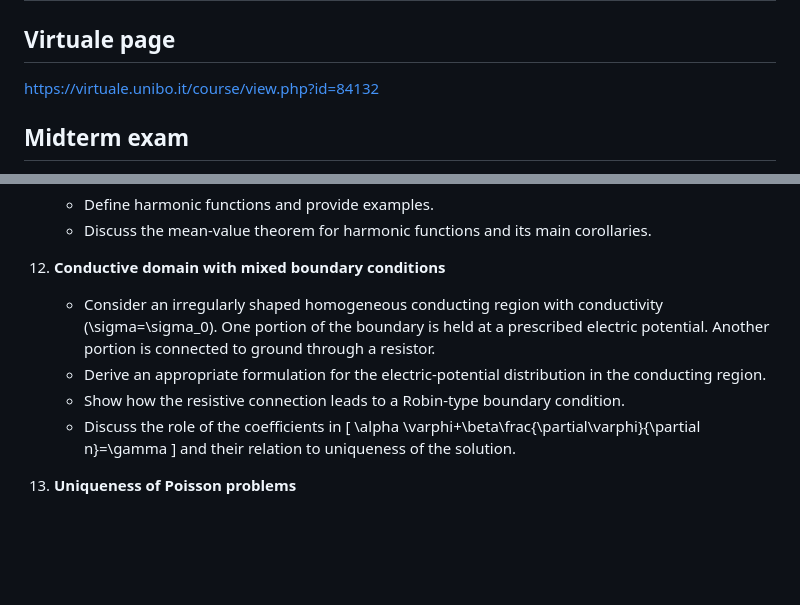
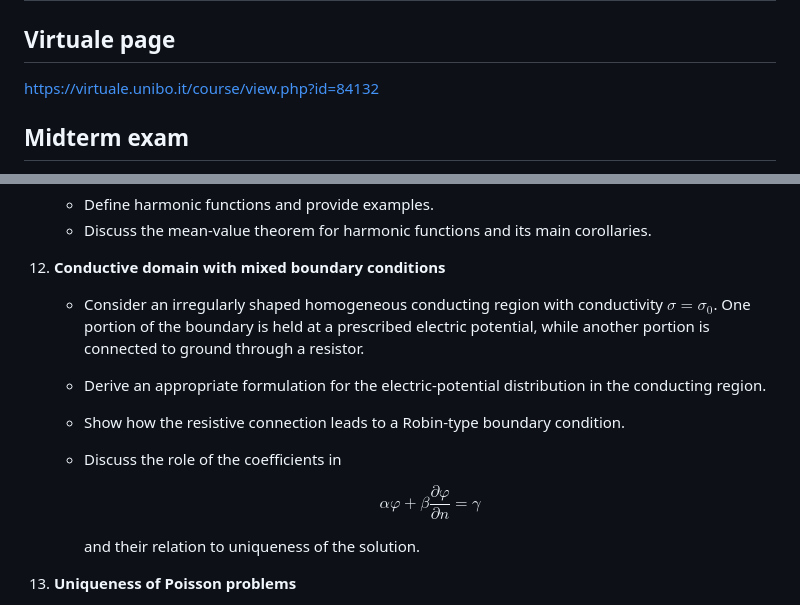
Before and after one commit to apopoli/Modelling-and-Computation-2026-2027, a Markdown page: README.md, 2 parts joined by grey strips. Drawn GitHub-style; blank space fills up the shorter version.

```diff
--- a/README.md
+++ b/README.md
@@ -2,7 +2,7 @@
 
 ## Virtuale page
 
-https://virtuale.unibo.it/course/view.php?id=84132
+[https://virtuale.unibo.it/course/view.php?id=84132](https://virtuale.unibo.it/course/view.php?id=84132)
 
 ## Midterm exam
 
@@ -62,13 +62,15 @@ A complete answer should include the main concepts discussed during the lectures
     - Discuss the mean-value theorem for harmonic functions and its main corollaries.
 
 12. **Conductive domain with mixed boundary conditions**
-    - Consider an irregularly shaped homogeneous conducting region with conductivity \(\sigma=\sigma_0\). One portion of the boundary is held at a prescribed electric potential. Another portion is connected to ground through a resistor.
+    - Consider an irregularly shaped homogeneous conducting region with conductivity $\sigma = \sigma_0$. One portion of the boundary is held at a prescribed electric potential, while another portion is connected to ground through a resistor.
     - Derive an appropriate formulation for the electric-potential distribution in the conducting region.
     - Show how the resistive connection leads to a Robin-type boundary condition.
     - Discuss the role of the coefficients in
-      \[
-      \alpha \varphi+\beta\frac{\partial\varphi}{\partial n}=\gamma
-      \]
+
+      $$
+      \alpha \varphi + \beta \frac{\partial \varphi}{\partial n} = \gamma
+      $$
+
       and their relation to uniqueness of the solution.
 
 13. **Uniqueness of Poisson problems**
```
